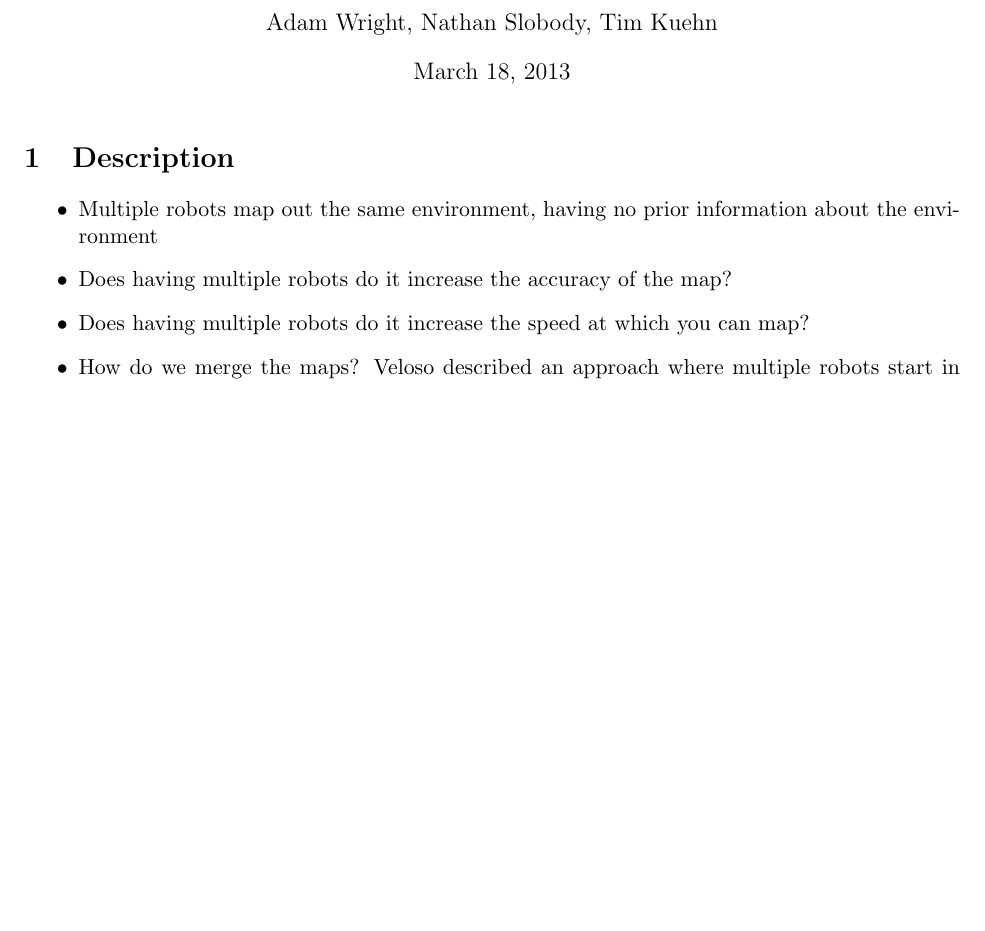
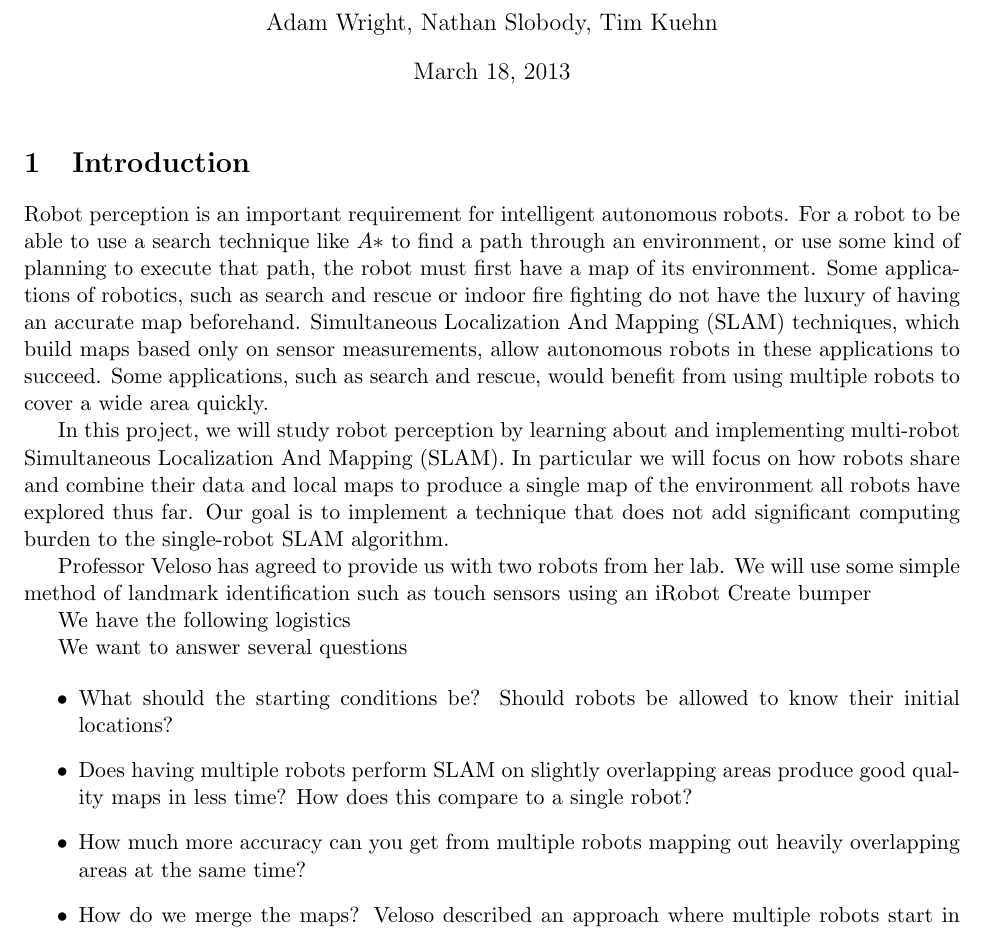
Before and after one commit to shaladdle/distslam, a LaTeX document (proposal/proposal.tex): part of page 1 of 2, cut so that both start at the same text, the shorter picture padded with empty space. Compiled offline with pdfLaTeX.

Commit message:
Purpose/intro started

```diff
--- a/proposal/proposal.tex
+++ b/proposal/proposal.tex
@@ -10,20 +10,31 @@
 15-780 Final Project Proposal \\
 Distributed Simultaneous Localization And Mapping \\
 }
+
 \author{Adam Wright, Nathan Slobody, Tim Kuehn}
 
 \begin{document}
 
 \maketitle
 
-\section{Description}
+\section{Introduction}
+
+Robot perception is an important requirement for intelligent autonomous robots. For a robot to be able to use a search technique like $A*$ to find a path through an environment, or use some kind of planning to execute that path, the robot must first have a map of its environment. Some applications of robotics, such as search and rescue or indoor fire fighting do not have the luxury of having an accurate map beforehand. Simultaneous Localization And Mapping (SLAM) techniques, which build maps based only on sensor measurements, allow autonomous robots in these applications to succeed. Some applications, such as search and rescue, would benefit from using multiple robots to cover a wide area quickly.
+
+In this project, we will study robot perception by learning about and implementing multi-robot Simultaneous Localization And Mapping (SLAM). In particular we will focus on how robots share and combine their data and local maps to produce a single map of the environment all robots have explored thus far. Our goal is to implement a technique that does not add significant computing burden to the single-robot SLAM algorithm.
+
+Professor Veloso has agreed to provide us with two robots from her lab. We will use some simple method of landmark identification such as touch sensors using an iRobot Create bumper
+
+We have the following logistics
+
+We want to answer several questions
 
 \begin{itemize}
-    \item Multiple robots map out the same environment, having no prior information about the environment
+    \item What should the starting conditions be? Should robots be allowed to know their initial locations?
 
-    \item Does having multiple robots do it increase the accuracy of the map?
+    \item Does having multiple robots perform SLAM on slightly overlapping areas produce good quality maps in less time? How does this compare to a single robot?
 
-    \item Does having multiple robots do it increase the speed at which you can map?
+    \item How much more accuracy can you get from multiple robots mapping out heavily overlapping areas at the same time?
 
     \item How do we merge the maps? Veloso described an approach where multiple robots start in different locations and fuse their maps when they meet.
         \begin{itemize}
```
